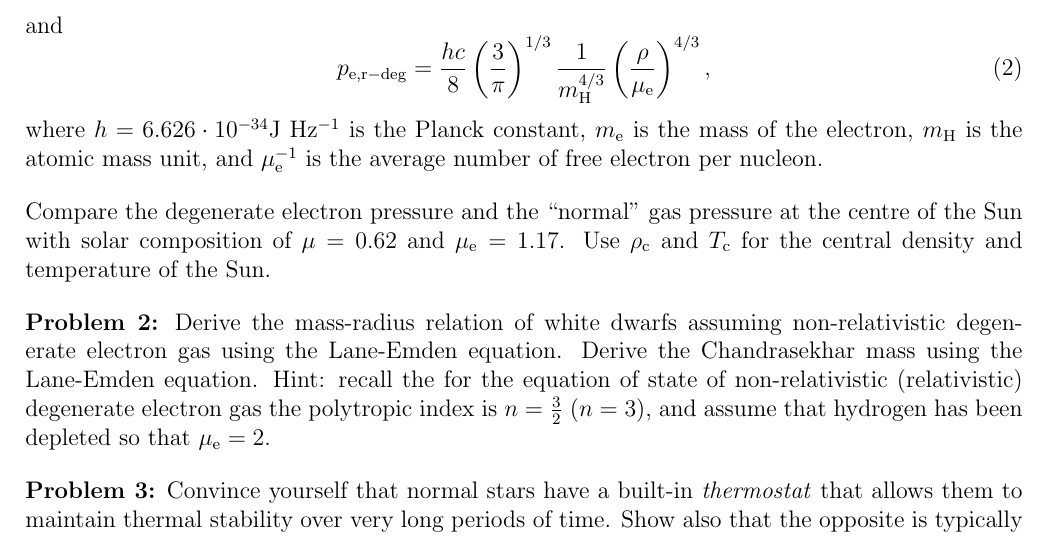
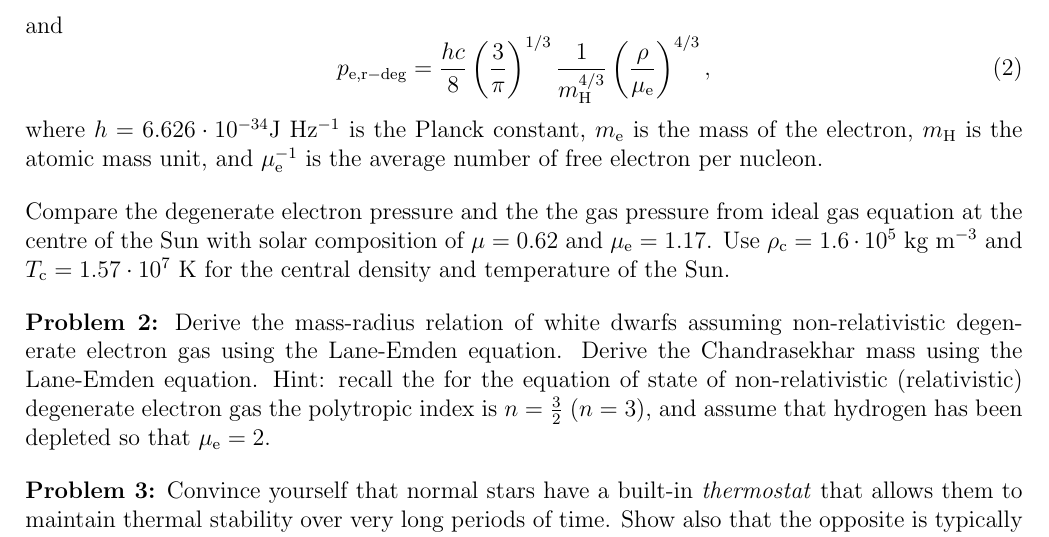
Before and after one commit to ivanzmilic/taipss, a LaTeX document (handson/handson7.tex): part of page 1 of 2, cut so that both start at the same text. Compiled offline with pdfLaTeX.

Commit message:
Added forgotten central density and temperature

```diff
--- a/handson/handson7.tex
+++ b/handson/handson7.tex
@@ -104,10 +104,11 @@ $m_{\rm e}$ is the mass of the electron, $m_{\rm H}$ is the atomic
 mass unit, and $\mu_{\rm e}^{-1}$ is the average number of free
 electron per nucleon.
 
-Compare the degenerate electron pressure and the ``normal'' gas
-pressure at the centre of the Sun with solar composition of $\mu=0.62$
-and $\mu_{\rm e} = 1.17$. Use $\rho_{\rm c}$ and $T_{\rm c}$ for the
-central density and temperature of the Sun.
+Compare the degenerate electron pressure and the the gas pressure from
+ideal gas equation at the centre of the Sun with solar composition of
+$\mu=0.62$ and $\mu_{\rm e} = 1.17$. Use $\rho_{\rm c} = 1.6\cdot
+10^5$~kg~m$^{-3}$ and $T_{\rm c} = 1.57\cdot 10^7$~K for the central
+density and temperature of the Sun.
 
 {\bf Problem 2:} Derive the mass-radius relation of white dwarfs
 assuming non-relativistic degenerate electron gas using the Lane-Emden
```
Also changed, not shown: handson/handson7.pdf.
